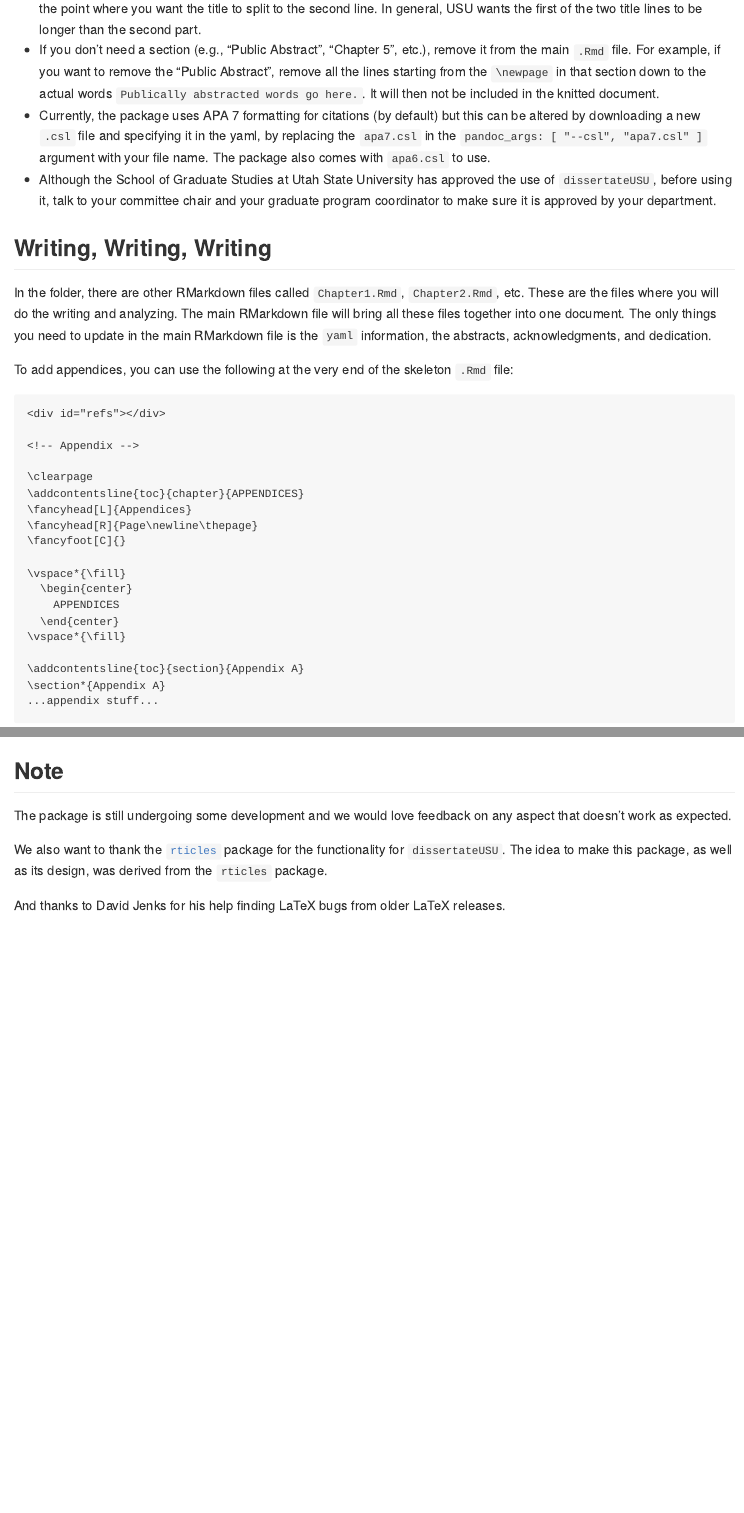
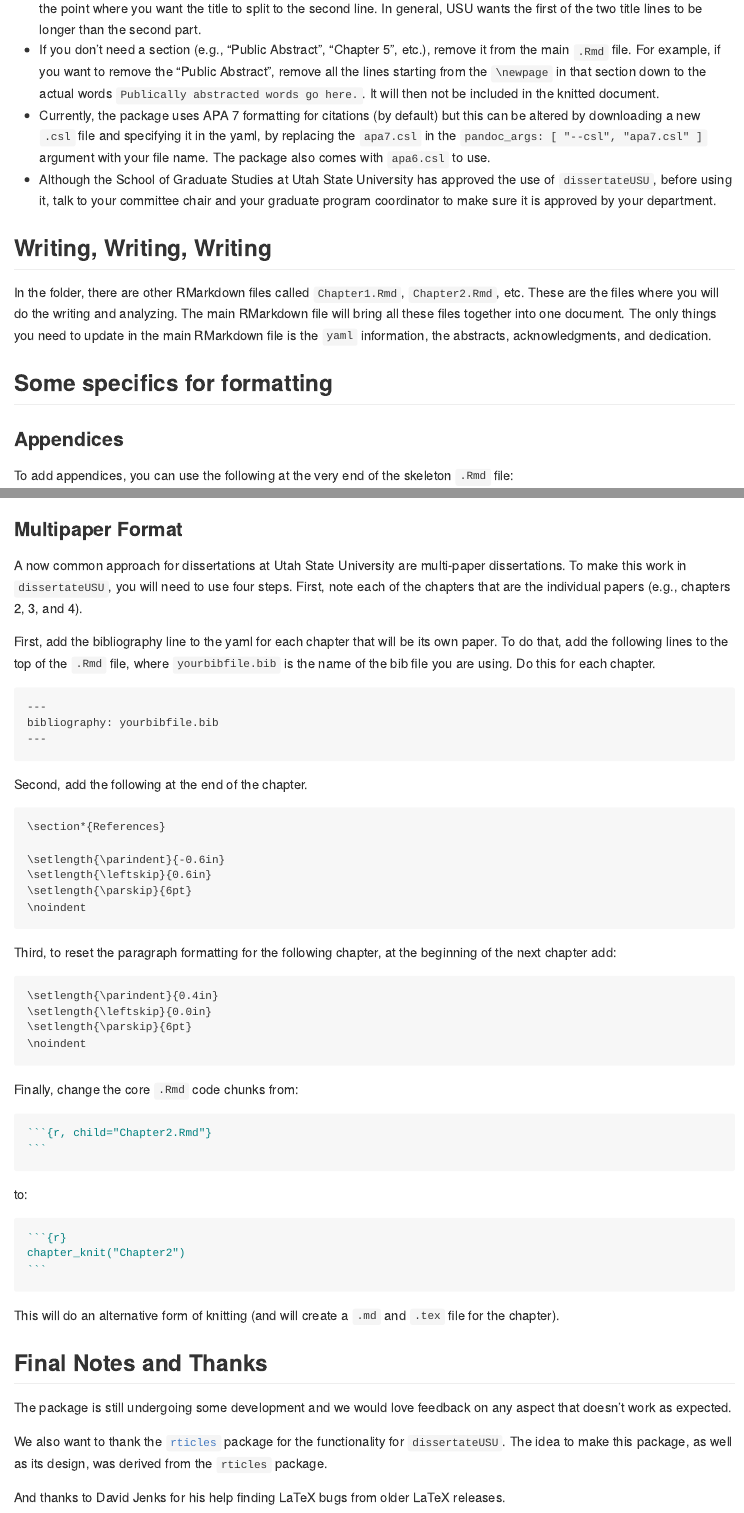
Before and after one commit to TysonStanley/dissertateUSU, an R Markdown document (README.Rmd): the page in a window 1100 px wide, from 3890 px down, and a second part further down, joined at a grey line. The pictures show the output file README.md that the author committed with the source, drawn offline in the style of GitHub; badge pictures from the web are left out.

Commit message:
readme with multipaper

`````diff
--- a/README.Rmd
+++ b/README.Rmd
@@ -74,6 +74,10 @@ If you'd rather have the Master's Thesis cover page, just remove the `committee5
 ## Writing, Writing, Writing
 
 In the folder, there are other RMarkdown files called `Chapter1.Rmd`, `Chapter2.Rmd`, etc. These are the files where you will do the writing and analyzing. The main RMarkdown file will bring all these files together into one document. The only things you need to update in the main RMarkdown file is the `yaml` information, the abstracts, acknowledgments, and dedication.
+
+## Some specifics for formatting
+
+### Appendices
 
 To add appendices, you can use the following at the very end of the skeleton `.Rmd` file:
 
@@ -99,7 +103,60 @@ To add appendices, you can use the following at the very end of the skeleton `.R
 ...appendix stuff...
 ```
 
-## Note
+
+### Multipaper Format
+
+A now common approach for dissertations at Utah State University are multi-paper dissertations. To make this work in `dissertateUSU`, you will need to use four steps. First, note each of the chapters that are the individual papers (e.g., chapters 2, 3, and 4).
+
+First, add the bibliography line to the yaml for each chapter that will be its own paper. To do that, add the following lines to the top of the `.Rmd` file, where `yourbibfile.bib` is the name of the bib file you are using. Do this for each chapter.
+
+```
+---
+bibliography: yourbibfile.bib
+---
+```
+
+Second, add the following at the end of the chapter.
+
+```
+\section*{References}
+
+\setlength{\parindent}{-0.6in}
+\setlength{\leftskip}{0.6in}
+\setlength{\parskip}{6pt}
+\noindent
+```
+
+Third, to reset the paragraph formatting for the following chapter, at the beginning of the next chapter add:
+
+```
+\setlength{\parindent}{0.4in}
+\setlength{\leftskip}{0.0in}
+\setlength{\parskip}{6pt}
+\noindent
+```
+
+Finally, change the core `.Rmd` code chunks from:
+
+````markdown
+`r ''````{r, child="Chapter2.Rmd"}
+```
+````
+
+
+to:
+
+````markdown
+`r ''````{r}
+chapter_knit("Chapter2")
+```
+````
+
+This will do an alternative form of knitting (and will create a `.md` and `.tex` file for the chapter).
+
+
+
+## Final Notes and Thanks
 
 The package is still undergoing some development and we would love feedback on any aspect that doesn't work as expected.
 
`````
Also changed, not shown: README.md, README.Rmd (2 more changed lines).
